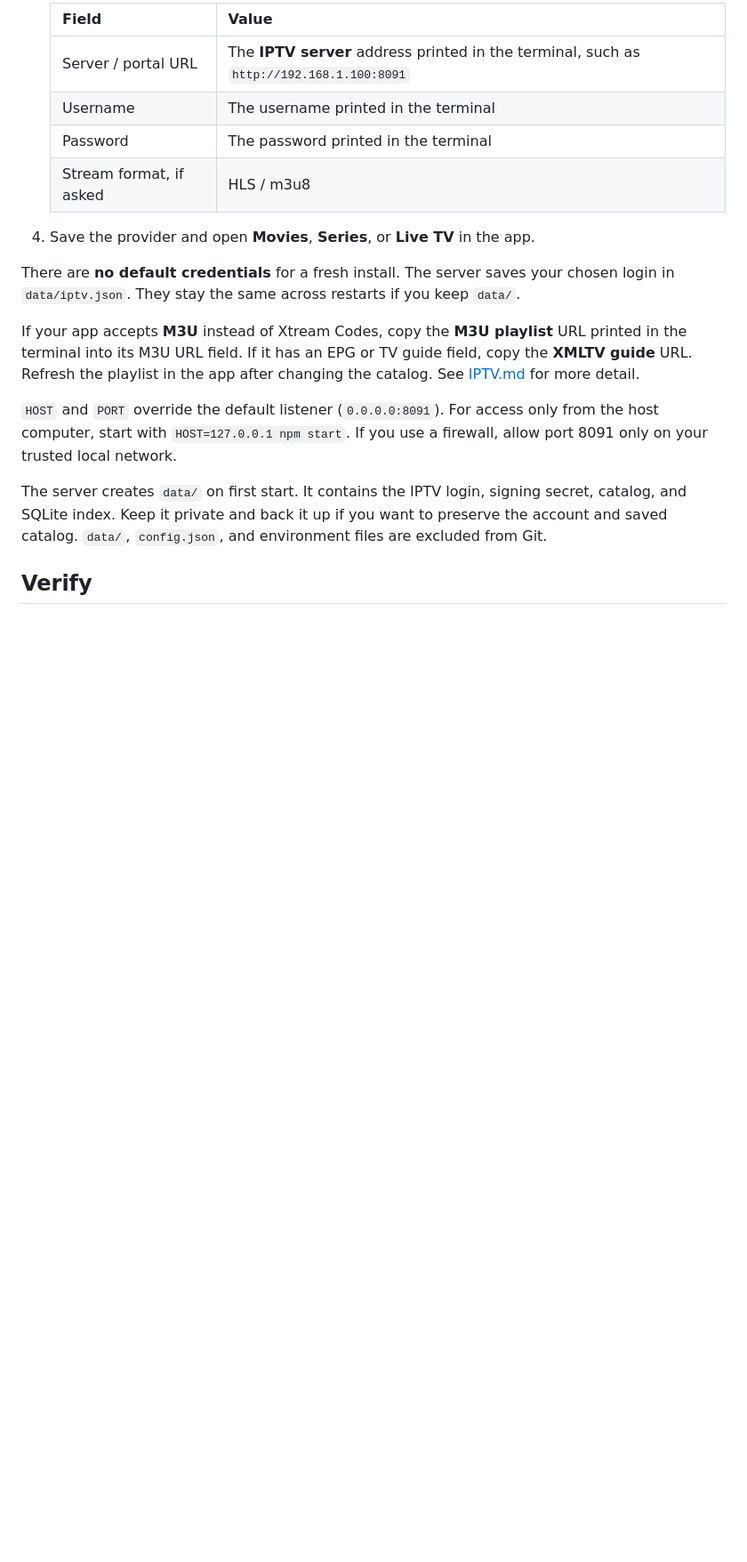
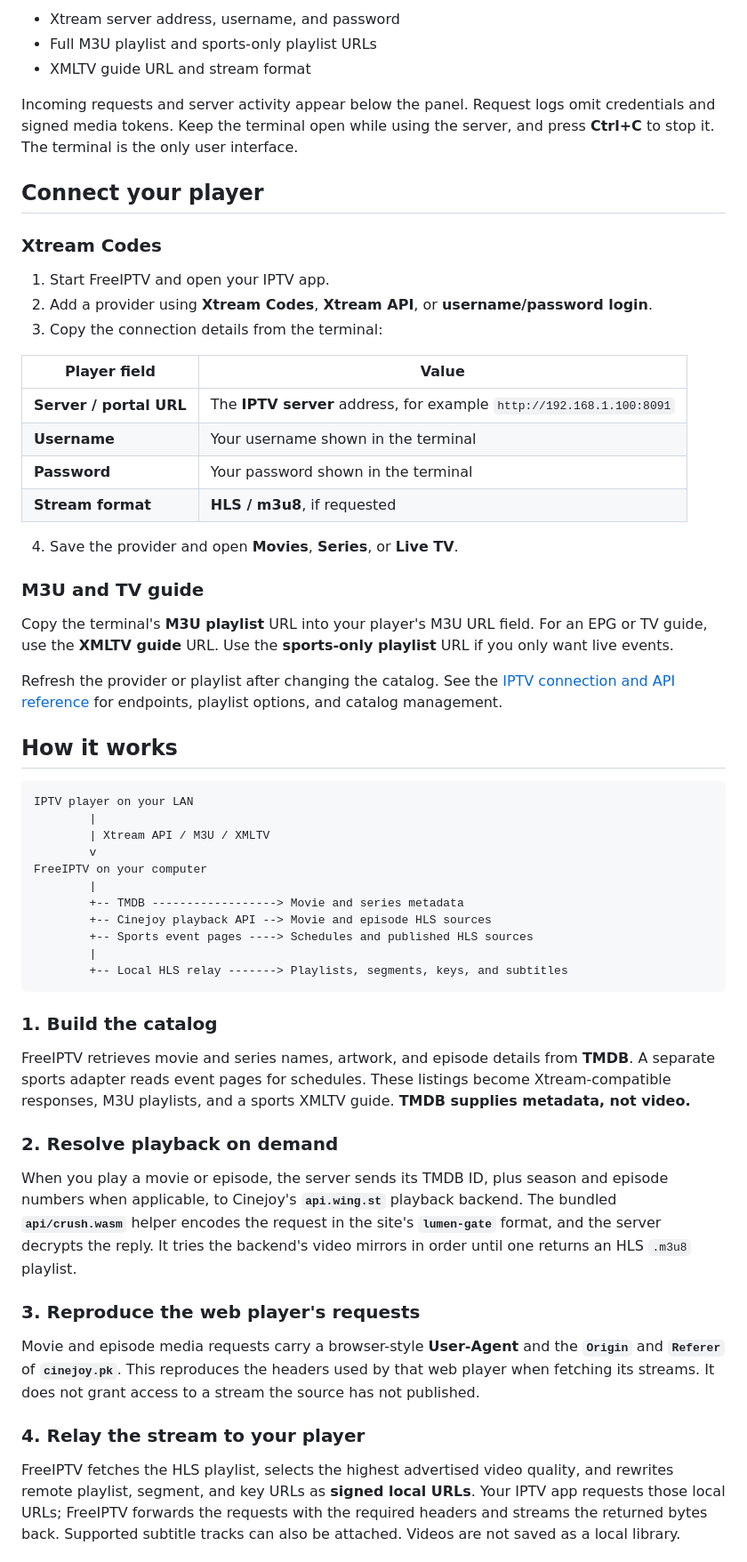
Before and after one commit to JackHars/freeiptv, a Markdown page: README.md, the part around one of its changes. Shown at 89% size. Drawn GitHub-style; blank space fills up the shorter version.

Commit message:
Polish FreeIPTV README layout and setup guide

````diff
--- a/README.md
+++ b/README.md
@@ -84,29 +73,82 @@ to stop it. There is no browser interface.
 
-   | Field | Value |
-   | --- | --- |
-   | Server / portal URL | The **IPTV server** address printed in the terminal, such as `http://192.168.1.100:8091` |
-   | Username | The username printed in the terminal |
-   | Password | The password printed in the terminal |
-   | Stream format, if asked | HLS / m3u8 |
+- Xtream server address, username, and password
+- Full M3U playlist and sports-only playlist URLs
+- XMLTV guide URL and stream format
 
-4. Save the provider and open **Movies**, **Series**, or **Live TV** in the app.
+Incoming requests and server activity appear below the panel. Request logs omit
+credentials and signed media tokens. Keep the terminal open while using the
+server, and press **Ctrl+C** to stop it. The terminal is the only user interface.
 
-There are **no default credentials** for a fresh install. The server saves
-your chosen login in `data/iptv.json`. They stay the same across restarts if
-you keep `data/`.
+## Connect your player
 
-If your app accepts **M3U** instead of Xtream Codes, copy the **M3U playlist**
-URL printed in the terminal into its M3U URL field. If it has an EPG or TV
-guide field, copy the **XMLTV guide** URL. Refresh the playlist in the app
-after changing the catalog. See [IPTV.md](IPTV.md) for more detail.
+### Xtream Codes
 
-`HOST` and `PORT` override the default listener (`0.0.0.0:8091`). For access
-only from the host computer, start with `HOST=127.0.0.1 npm start`. If you use
-a firewall, allow port 8091 only on your trusted local network.
+1. Start FreeIPTV and open your IPTV app.
+2. Add a provider using **Xtream Codes**, **Xtream API**, or **username/password login**.
+3. Copy the connection details from the terminal:
 
-The server creates `data/` on first start. It contains the IPTV login,
-signing secret, catalog, and SQLite index. Keep it private and back it up if
-you want to preserve the account and saved catalog. `data/`, `config.json`,
-and environment files are excluded from Git.
+| Player field | Value |
+| --- | --- |
+| **Server / portal URL** | The **IPTV server** address, for example `http://192.168.1.100:8091` |
+| **Username** | Your username shown in the terminal |
+| **Password** | Your password shown in the terminal |
+| **Stream format** | **HLS / m3u8**, if requested |
 
-## Verify
+4. Save the provider and open **Movies**, **Series**, or **Live TV**.
+
+### M3U and TV guide
+
+Copy the terminal's **M3U playlist** URL into your player's M3U URL field. For an
+EPG or TV guide, use the **XMLTV guide** URL. Use the **sports-only playlist** URL
+if you only want live events.
+
+Refresh the provider or playlist after changing the catalog. See the
+[IPTV connection and API reference](IPTV.md) for endpoints, playlist options,
+and catalog management.
+
+## How it works
+
+```text
+IPTV player on your LAN
+        |
+        | Xtream API / M3U / XMLTV
+        v
+FreeIPTV on your computer
+        |
+        +-- TMDB ------------------> Movie and series metadata
+        +-- Cinejoy playback API --> Movie and episode HLS sources
+        +-- Sports event pages ----> Schedules and published HLS sources
+        |
+        +-- Local HLS relay -------> Playlists, segments, keys, and subtitles
+```
+
+### 1. Build the catalog
+
+FreeIPTV retrieves movie and series names, artwork, and episode details from
+**TMDB**. A separate sports adapter reads event pages for schedules. These
+listings become Xtream-compatible responses, M3U playlists, and a sports XMLTV
+guide. **TMDB supplies metadata, not video.**
+
+### 2. Resolve playback on demand
+
+When you play a movie or episode, the server sends its TMDB ID, plus season and
+episode numbers when applicable, to Cinejoy's **`api.wing.st`** playback backend.
+The bundled **`api/crush.wasm`** helper encodes the request in the site's
+**`lumen-gate`** format, and the server decrypts the reply. It tries the backend's
+video mirrors in order until one returns an HLS `.m3u8` playlist.
+
+### 3. Reproduce the web player's requests
+
+Movie and episode media requests carry a browser-style **User-Agent** and the
+**`Origin`** and **`Referer`** of **`cinejoy.pk`**. This reproduces the headers used
+by that web player when fetching its streams. It does not grant access to a
+stream the source has not published.
+
+### 4. Relay the stream to your player
+
+FreeIPTV fetches the HLS playlist, selects the highest advertised video quality,
+and rewrites remote playlist, segment, and key URLs as **signed local URLs**.
+Your IPTV app requests those local URLs; FreeIPTV forwards the requests with the
+required headers and streams the returned bytes back. Supported subtitle tracks
+can also be attached. Videos are not saved as a local library.
+
````
Also changed, not shown: other parts of README.md (+100 -63 lines).
